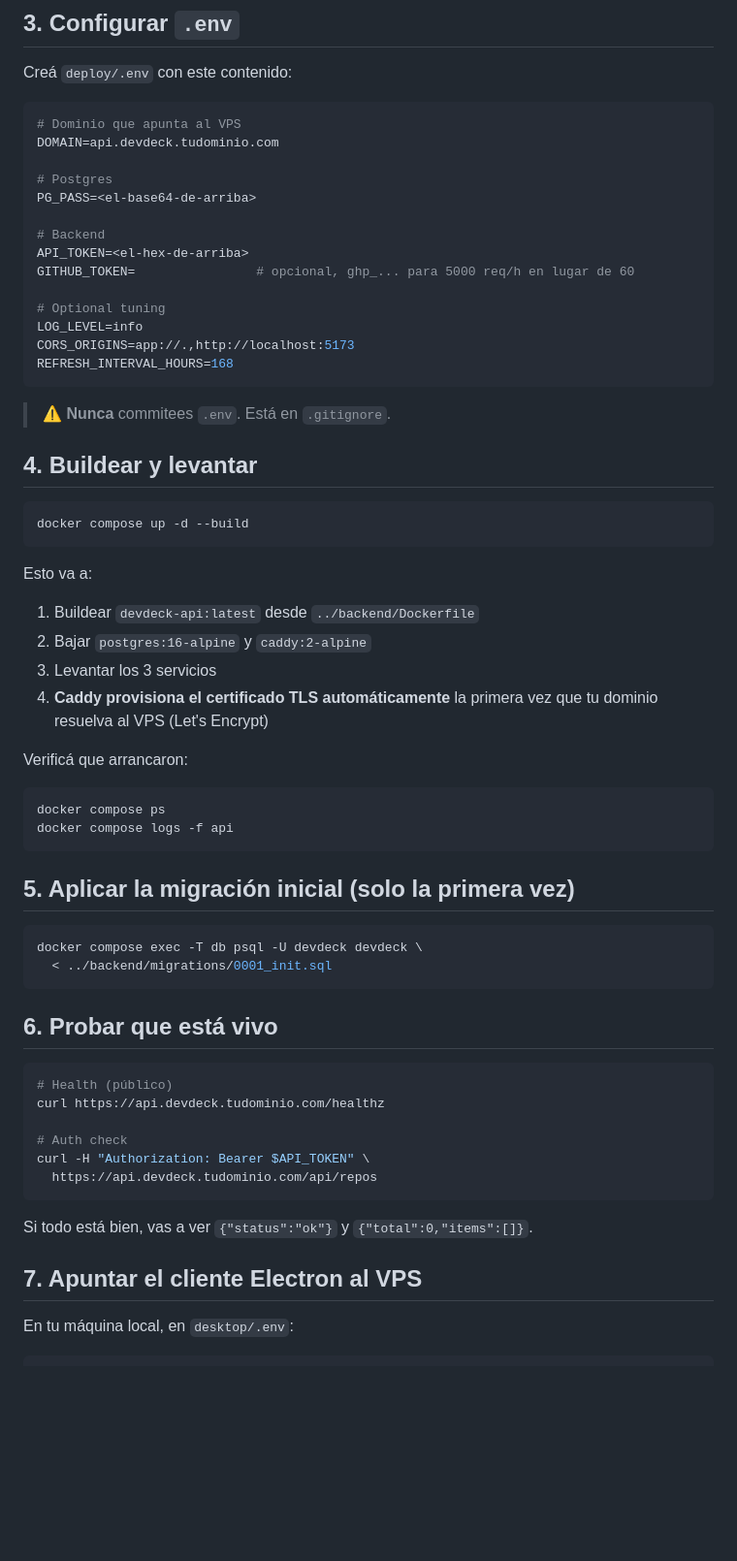
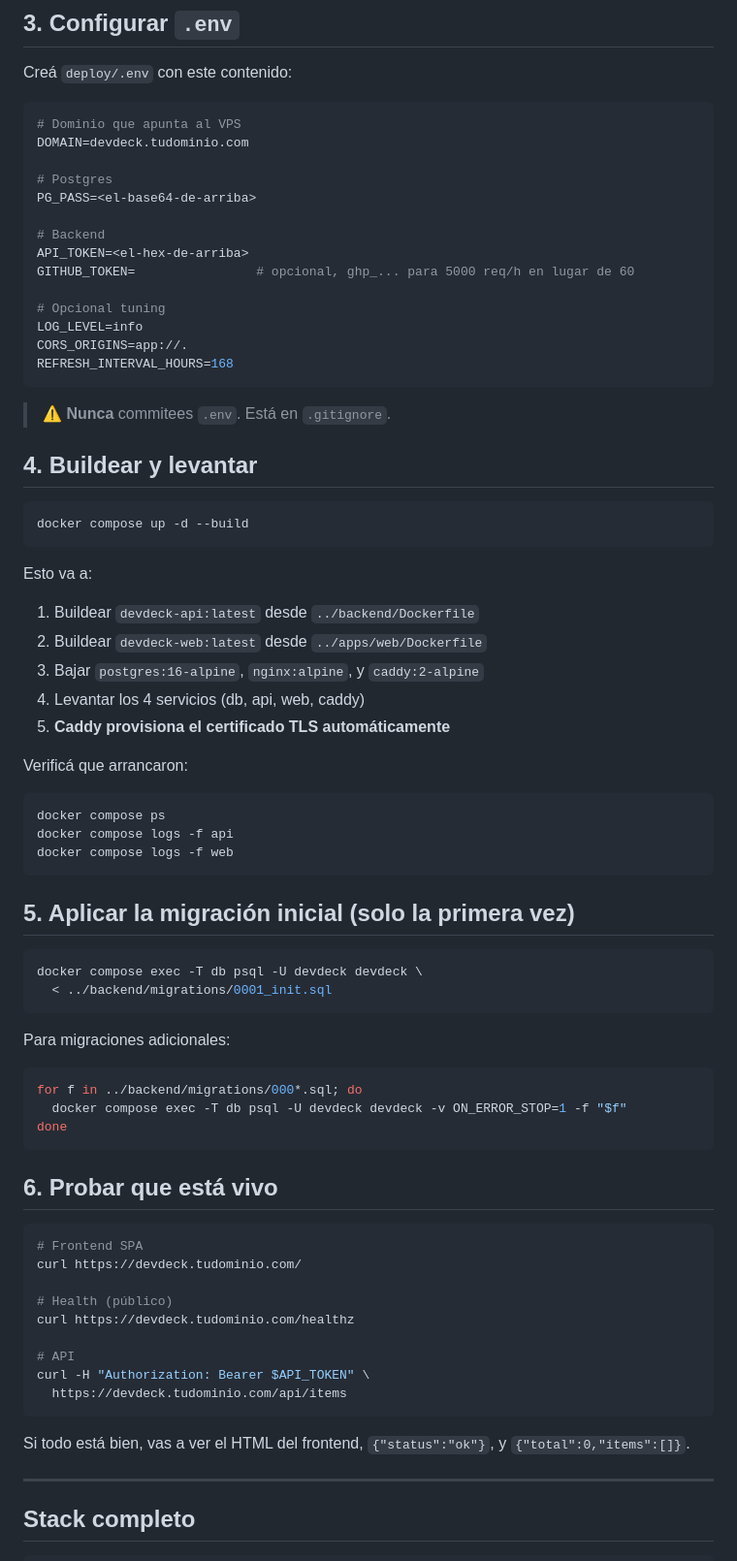
Before and after one commit to tiagofur/dev_deck, a Markdown page: deploy/README.md, the part around one of its changes. Shown at 97% size. Rendered like a GitHub page; blank space fills up the shorter version.

````diff
--- a/deploy/README.md
+++ b/deploy/README.md
@@ -43,7 +43,7 @@ Creá `deploy/.env` con este contenido:
 
 ```env
 # Dominio que apunta al VPS
-DOMAIN=api.devdeck.tudominio.com
+DOMAIN=devdeck.tudominio.com
 
 # Postgres
 PG_PASS=<el-base64-de-arriba>
@@ -52,9 +52,9 @@ PG_PASS=<el-base64-de-arriba>
 API_TOKEN=<el-hex-de-arriba>
 GITHUB_TOKEN=                # opcional, ghp_... para 5000 req/h en lugar de 60
 
-# Optional tuning
+# Opcional tuning
 LOG_LEVEL=info
-CORS_ORIGINS=app://.,http://localhost:5173
+CORS_ORIGINS=app://.
 REFRESH_INTERVAL_HOURS=168
 ```
 
@@ -68,15 +68,17 @@ docker compose up -d --build
 
 Esto va a:
 1. Buildear `devdeck-api:latest` desde `../backend/Dockerfile`
-2. Bajar `postgres:16-alpine` y `caddy:2-alpine`
-3. Levantar los 3 servicios
-4. **Caddy provisiona el certificado TLS automáticamente** la primera vez que tu dominio resuelva al VPS (Let's Encrypt)
+2. Buildear `devdeck-web:latest` desde `../apps/web/Dockerfile`
+3. Bajar `postgres:16-alpine`, `nginx:alpine`, y `caddy:2-alpine`
+4. Levantar los 4 servicios (db, api, web, caddy)
+5. **Caddy provisiona el certificado TLS automáticamente**
 
 Verificá que arrancaron:
 
 ```bash
 docker compose ps
 docker compose logs -f api
+docker compose logs -f web
 ```
 
 ## 5. Aplicar la migración inicial (solo la primera vez)
@@ -86,20 +88,31 @@ docker compose exec -T db psql -U devdeck devdeck \
   < ../backend/migrations/0001_init.sql
 ```
 
+Para migraciones adicionales:
+
+```bash
+for f in ../backend/migrations/000*.sql; do
+  docker compose exec -T db psql -U devdeck devdeck -v ON_ERROR_STOP=1 -f "$f"
+done
+```
+
 ## 6. Probar que está vivo
 
 ```bash
+# Frontend SPA
+curl https://devdeck.tudominio.com/
+
 # Health (público)
-curl https://api.devdeck.tudominio.com/healthz
+curl https://devdeck.tudominio.com/healthz
 
-# Auth check
+# API
 curl -H "Authorization: Bearer $API_TOKEN" \
-  https://api.devdeck.tudominio.com/api/repos
+  https://devdeck.tudominio.com/api/items
 ```
 
-Si todo está bien, vas a ver `{"status":"ok"}` y `{"total":0,"items":[]}`.
+Si todo está bien, vas a ver el HTML del frontend, `{"status":"ok"}`, y `{"total":0,"items":[]}`.
 
-## 7. Apuntar el cliente Electron al VPS
+---
 
-En tu máquina local, en `desktop/.env`:
+## Stack completo
 
````
Also changed, not shown: other parts of deploy/README.md (+59 -11 lines).
